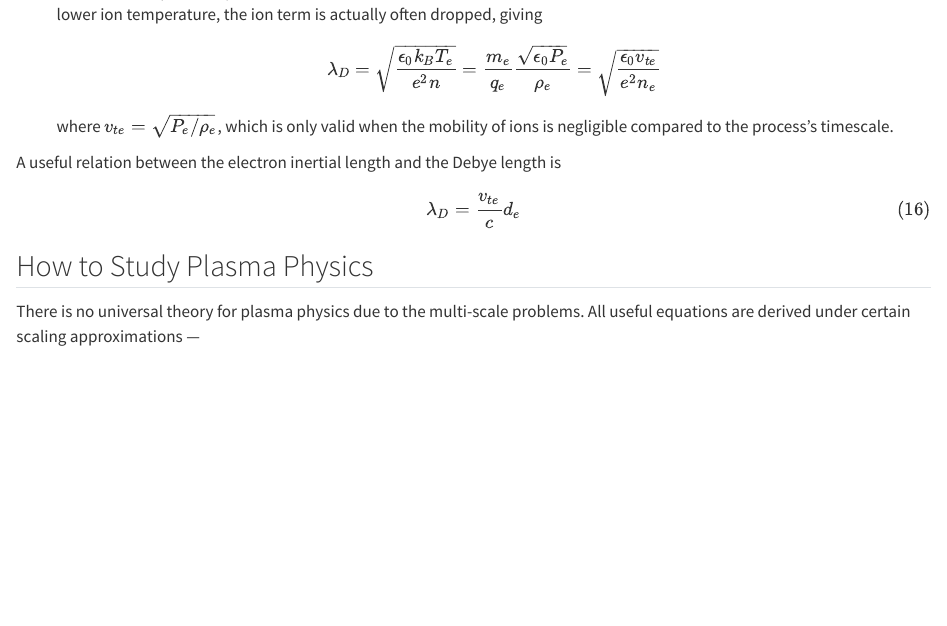
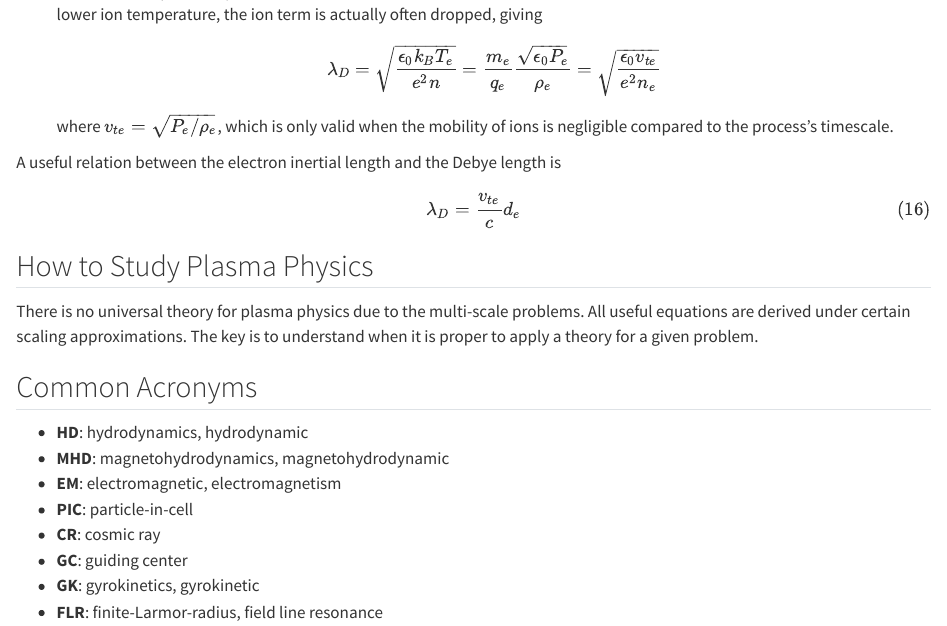
Before and after one commit to henry2004y/KeyNotes, a Quarto document (contents/introduction.qmd): the page in a window 1100 px wide, from 13390 px down. Rendered offline with R 4.5, knitr and Pandoc in place of Quarto, with nearby package versions.

Commit message:
Add acronyms

```diff
--- a/contents/introduction.qmd
+++ b/contents/introduction.qmd
@@ -458,4 +458,15 @@ $$ {#eq-de-lambdaD}
 
 ## How to Study Plasma Physics
 
-There is no universal theory for plasma physics due to the multi-scale problems. All useful equations are derived under certain scaling approximations ---
+There is no universal theory for plasma physics due to the multi-scale problems. All useful equations are derived under certain scaling approximations. The key is to understand when it is proper to apply a theory for a given problem.
+
+## Common Acronyms
+
+* **HD**: hydrodynamics, hydrodynamic
+* **MHD**: magnetohydrodynamics, magnetohydrodynamic
+* **EM**: electromagnetic, electromagnetism
+* **PIC**: particle-in-cell
+* **CR**: cosmic ray
+* **GC**: guiding center
+* **GK**: gyrokinetics, gyrokinetic
+* **FLR**: finite-Larmor-radius, field line resonance
```
